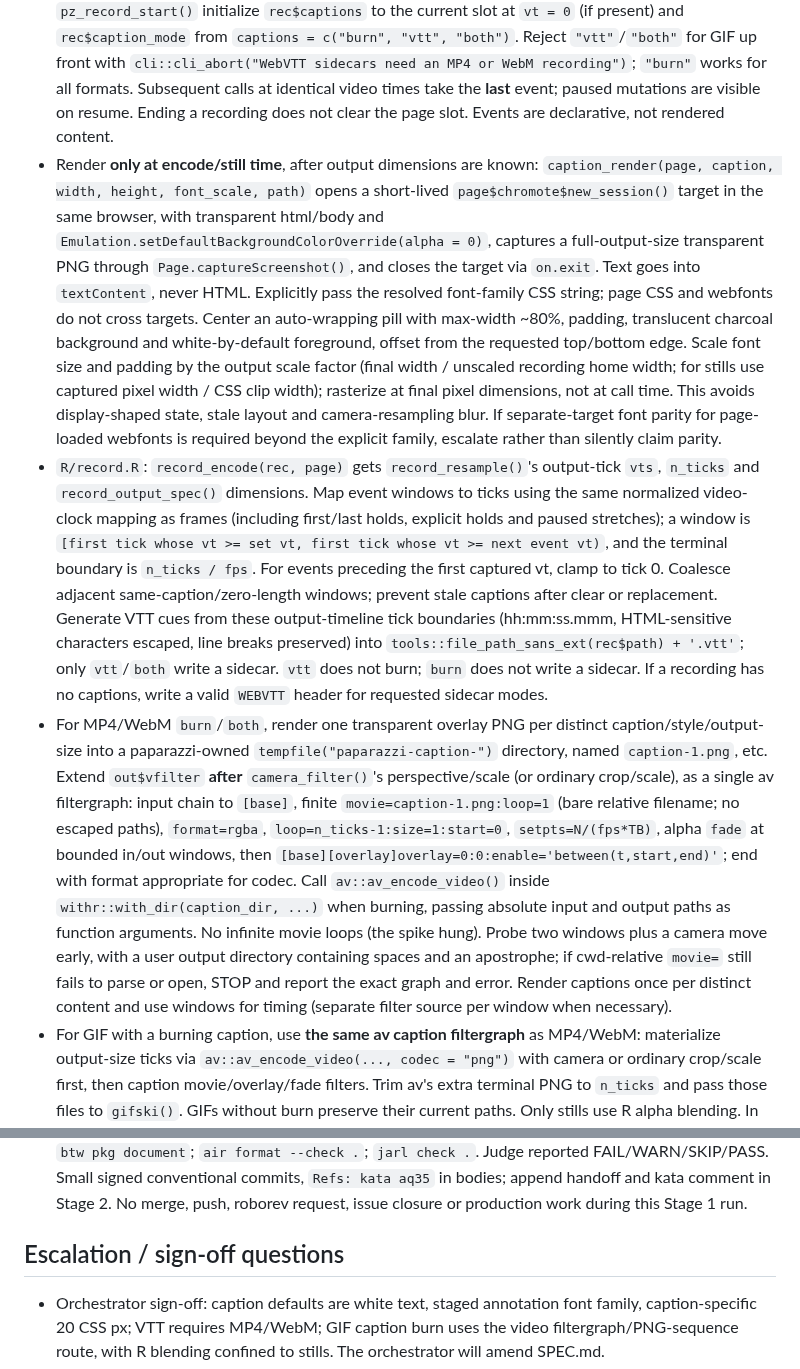
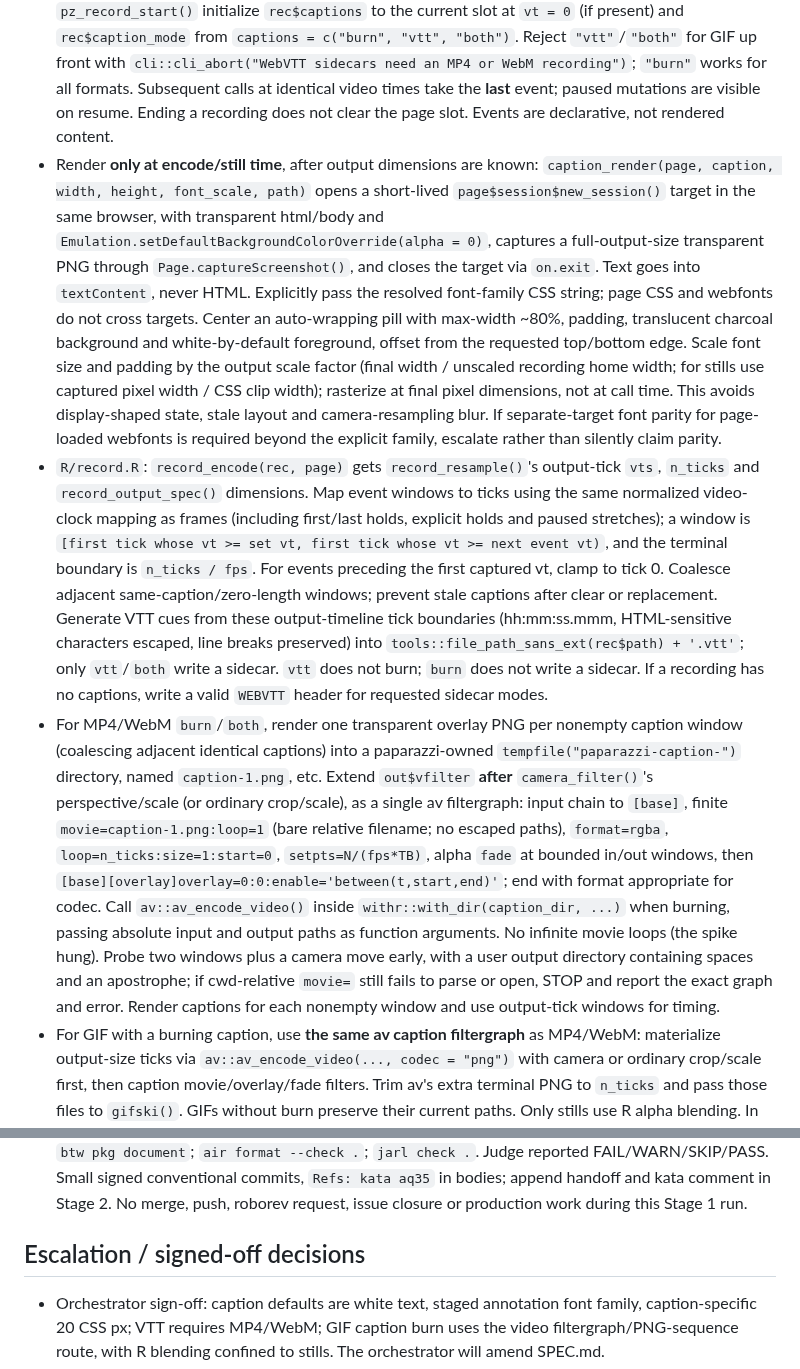
Before and after one commit to posit-dev/paparazzi, a Markdown page: .agents/phases/aq35-captions.md, 2 parts joined by grey strips. Rendered like a GitHub page.

Commit message:
docs(phases): align caption mechanism with tested filtergraph
Refs: kata aq35

```diff
--- a/.agents/phases/aq35-captions.md
+++ b/.agents/phases/aq35-captions.md
@@ -6,9 +6,9 @@ Requirements: kata aq35, `.agents/SPEC.md` § Camera, annotations, and captions
 
 - `R/caption.R` exports `pz_annotate_caption(ctx, text, ..., side = "bottom", color = NULL, font_family = NULL, font_size = NULL)`; validate nonempty scalar text, side (`"top"`/`"bottom"`), CSS color/family strings and positive CSS-px size using existing checkers. Return `ctx` invisibly. Keep a **single declarative caption slot** (`text`, `side`, resolved style) in `ctx$page$.__enclos_env__$private$staging_`, accessed only through `page_caption()`/`page_set_caption()` helpers. It belongs to the page, not the current document or scope; it persists through navigation and recordings. No pixel buffer, PNG path, DOM replica or image dimensions are retained in page/recorder state. Resolve style at call time so later stage changes don't retroactively restyle an existing caption. `color = NULL` always means white text, independent of `annotate_color` (the mark accent). `font_family = NULL` uses `pz_stage(annotate_font_family)` then its built-in fallback; `font_size = NULL` uses a caption-specific 20 CSS px default, not the badge-size `annotate_font_size`. Document these distinctions in roxygen.
 - In `R/annotate.R`, after the existing page-side Map clear, call `caption_clear(ctx$page)` for `id = NULL` or `id = "caption"` only. The helper clears the slot and, if a recorder is active, logs the clear at `rec_vt(rec)`. Other ids do not affect captions. Neither the annotation Map nor its JS renderer knows about captions; clearing a caption does not animate or pump. A set/replacement logs `{vt, caption}` on the active recorder even when paused (pause-aware video clock); clear logs `{vt, NULL}`. At `pz_record_start()` initialize `rec$captions` to the current slot at `vt = 0` (if present) and `rec$caption_mode` from `captions = c("burn", "vtt", "both")`. Reject `"vtt"`/`"both"` for GIF up front with `cli::cli_abort("WebVTT sidecars need an MP4 or WebM recording")`; `"burn"` works for all formats. Subsequent calls at identical video times take the **last** event; paused mutations are visible on resume. Ending a recording does not clear the page slot. Events are declarative, not rendered content.
-- Render **only at encode/still time**, after output dimensions are known: `caption_render(page, caption, width, height, font_scale, path)` opens a short-lived `page$chromote$new_session()` target in the same browser, with transparent html/body and `Emulation.setDefaultBackgroundColorOverride(alpha = 0)`, captures a full-output-size transparent PNG through `Page.captureScreenshot()`, and closes the target via `on.exit`. Text goes into `textContent`, never HTML. Explicitly pass the resolved font-family CSS string; page CSS and webfonts do not cross targets. Center an auto-wrapping pill with max-width ~80%, padding, translucent charcoal background and white-by-default foreground, offset from the requested top/bottom edge. Scale font size and padding by the output scale factor (final width / unscaled recording home width; for stills use captured pixel width / CSS clip width); rasterize at final pixel dimensions, not at call time. This avoids display-shaped state, stale layout and camera-resampling blur. If separate-target font parity for page-loaded webfonts is required beyond the explicit family, escalate rather than silently claim parity.
+- Render **only at encode/still time**, after output dimensions are known: `caption_render(page, caption, width, height, font_scale, path)` opens a short-lived `page$session$new_session()` target in the same browser, with transparent html/body and `Emulation.setDefaultBackgroundColorOverride(alpha = 0)`, captures a full-output-size transparent PNG through `Page.captureScreenshot()`, and closes the target via `on.exit`. Text goes into `textContent`, never HTML. Explicitly pass the resolved font-family CSS string; page CSS and webfonts do not cross targets. Center an auto-wrapping pill with max-width ~80%, padding, translucent charcoal background and white-by-default foreground, offset from the requested top/bottom edge. Scale font size and padding by the output scale factor (final width / unscaled recording home width; for stills use captured pixel width / CSS clip width); rasterize at final pixel dimensions, not at call time. This avoids display-shaped state, stale layout and camera-resampling blur. If separate-target font parity for page-loaded webfonts is required beyond the explicit family, escalate rather than silently claim parity.
 - `R/record.R`: `record_encode(rec, page)` gets `record_resample()`'s output-tick `vts`, `n_ticks` and `record_output_spec()` dimensions. Map event windows to ticks using the same normalized video-clock mapping as frames (including first/last holds, explicit holds and paused stretches); a window is `[first tick whose vt >= set vt, first tick whose vt >= next event vt)`, and the terminal boundary is `n_ticks / fps`. For events preceding the first captured vt, clamp to tick 0. Coalesce adjacent same-caption/zero-length windows; prevent stale captions after clear or replacement. Generate VTT cues from these output-timeline tick boundaries (hh:mm:ss.mmm, HTML-sensitive characters escaped, line breaks preserved) into `tools::file_path_sans_ext(rec$path) + '.vtt'`; only `vtt`/`both` write a sidecar. `vtt` does not burn; `burn` does not write a sidecar. If a recording has no captions, write a valid `WEBVTT` header for requested sidecar modes.
-- For MP4/WebM `burn`/`both`, render one transparent overlay PNG per distinct caption/style/output-size into a paparazzi-owned `tempfile("paparazzi-caption-")` directory, named `caption-1.png`, etc. Extend `out$vfilter` **after** `camera_filter()`'s perspective/scale (or ordinary crop/scale), as a single av filtergraph: input chain to `[base]`, finite `movie=caption-1.png:loop=1` (bare relative filename; no escaped paths), `format=rgba`, `loop=n_ticks-1:size=1:start=0`, `setpts=N/(fps*TB)`, alpha `fade` at bounded in/out windows, then `[base][overlay]overlay=0:0:enable='between(t,start,end)'`; end with format appropriate for codec. Call `av::av_encode_video()` inside `withr::with_dir(caption_dir, ...)` when burning, passing absolute input and output paths as function arguments. No infinite movie loops (the spike hung). Probe two windows plus a camera move early, with a user output directory containing spaces and an apostrophe; if cwd-relative `movie=` still fails to parse or open, STOP and report the exact graph and error. Render captions once per distinct content and use windows for timing (separate filter source per window when necessary).
+- For MP4/WebM `burn`/`both`, render one transparent overlay PNG per nonempty caption window (coalescing adjacent identical captions) into a paparazzi-owned `tempfile("paparazzi-caption-")` directory, named `caption-1.png`, etc. Extend `out$vfilter` **after** `camera_filter()`'s perspective/scale (or ordinary crop/scale), as a single av filtergraph: input chain to `[base]`, finite `movie=caption-1.png:loop=1` (bare relative filename; no escaped paths), `format=rgba`, `loop=n_ticks:size=1:start=0`, `setpts=N/(fps*TB)`, alpha `fade` at bounded in/out windows, then `[base][overlay]overlay=0:0:enable='between(t,start,end)'`; end with format appropriate for codec. Call `av::av_encode_video()` inside `withr::with_dir(caption_dir, ...)` when burning, passing absolute input and output paths as function arguments. No infinite movie loops (the spike hung). Probe two windows plus a camera move early, with a user output directory containing spaces and an apostrophe; if cwd-relative `movie=` still fails to parse or open, STOP and report the exact graph and error. Render captions for each nonempty window and use output-tick windows for timing.
 - For GIF with a burning caption, use **the same av caption filtergraph** as MP4/WebM: materialize output-size ticks via `av::av_encode_video(..., codec = "png")` with camera or ordinary crop/scale first, then caption movie/overlay/fade filters. Trim av's extra terminal PNG to `n_ticks` and pass those files to `gifski()`. GIFs without burn preserve their current paths. Only stills use R alpha blending. In `R/screenshot.R`, after `screenshot_capture()` writes the still and before returning/include_graphics, render the current caption at the resulting PNG size and blend only its nontransparent rows onto the file. This includes scoped/framed screenshots, regardless of camera position. The transparent target must not change the recorded page or its device-metrics state.
 - Update `man/`, `NAMESPACE`, `_pkgdown.yml`, and roxygen on record/screenshot. Defer knitr `<track>` wiring to ks7r: this issue writes the named VTT file, but `record_knit_media()` currently copies the media to a hashed figure path and would require sidecar copying/URL wiring to expose it. Do not edit `R/camera.R`, `R/stage.R`, `R/actions.R`, `R/cursor.R`, `R/context.R` or `SPEC.md` in this issue.
 
@@ -18,7 +18,7 @@ Requirements: kata aq35, `.agents/SPEC.md` § Camera, annotations, and captions
 2. Add MP4/WebM vfilter/camera integration at scale = 0.5 (output dimensions and crisp overlay pixels versus a separately rendered half-size caption), cropped/framed and unframed stills, GIF timing/alpha fade with decoded frames or pixels, `vtt`-only/`both`, repeated captions, and no-caption recordings. Exercise scaled static GIFs as well as moving-camera GIFs so the overlay is applied after *actual* resizing; verify the GIF's playback duration, not merely its stored frame count. Exercise the real path-quoting/filtergraph probe early; stop if it fails. Tests should compare decoded media or PNG pixels, not only file existence or DOM state.
 3. Gate with `.agents/chrome-lock.sh btw pkg test -f 'caption|record|camera|screenshot|annotate|stage|frame' --reporter minimal` (split if needed); `btw pkg document`; `air format --check .`; `jarl check .`. Judge reported FAIL/WARN/SKIP/PASS. Small signed conventional commits, `Refs: kata aq35` in bodies; append handoff and kata comment in Stage 2. No merge, push, roborev request, issue closure or production work during this Stage 1 run.
 
-## Escalation / sign-off questions
+## Escalation / signed-off decisions
 
 - Orchestrator sign-off: caption defaults are white text, staged annotation font family, caption-specific 20 CSS px; VTT requires MP4/WebM; GIF caption burn uses the video filtergraph/PNG-sequence route, with R blending confined to stills. The orchestrator will amend SPEC.md.
 - Do not touch the protected init/restore window or add timers, queues, ordering flags, display-shaped recorder state or guards-for-guards. Escalate if target transparency, relative font loading, path escaping or long filtergraphs force one of those approaches. The camera/annotation branches own their respective files; keep the clear hook minimal.
```
